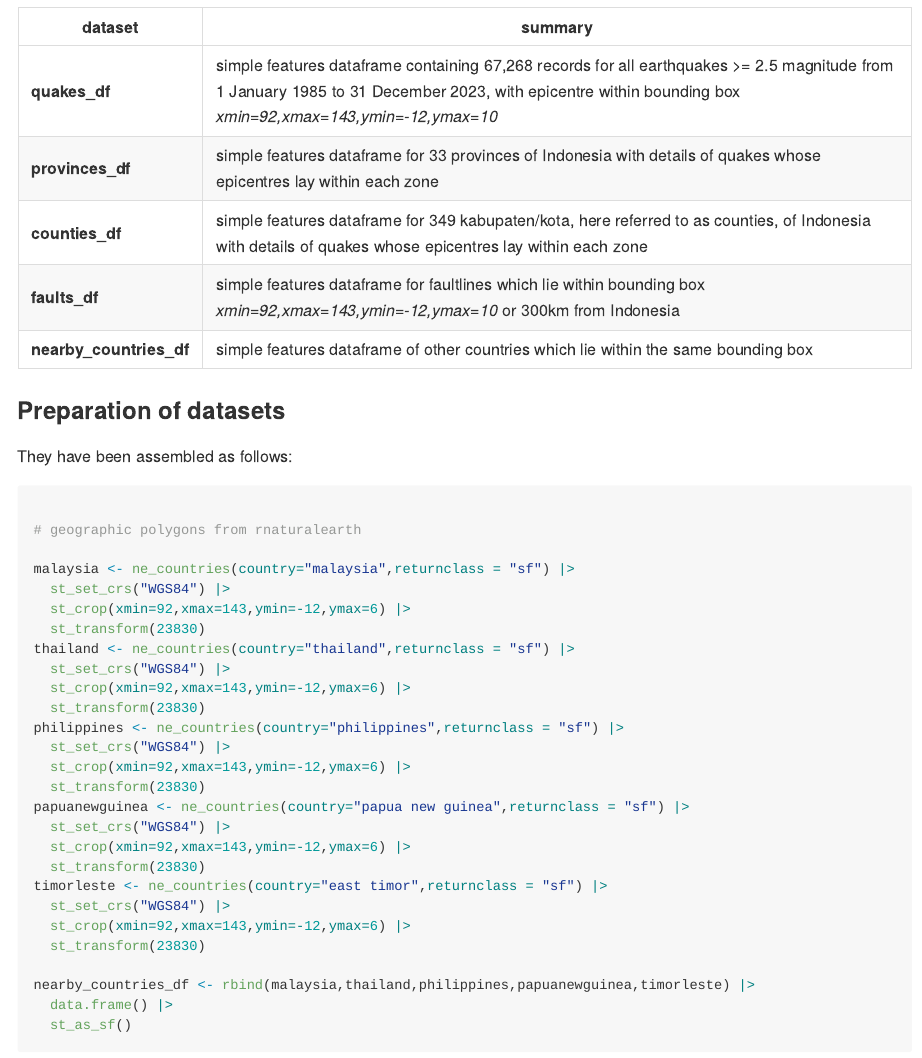
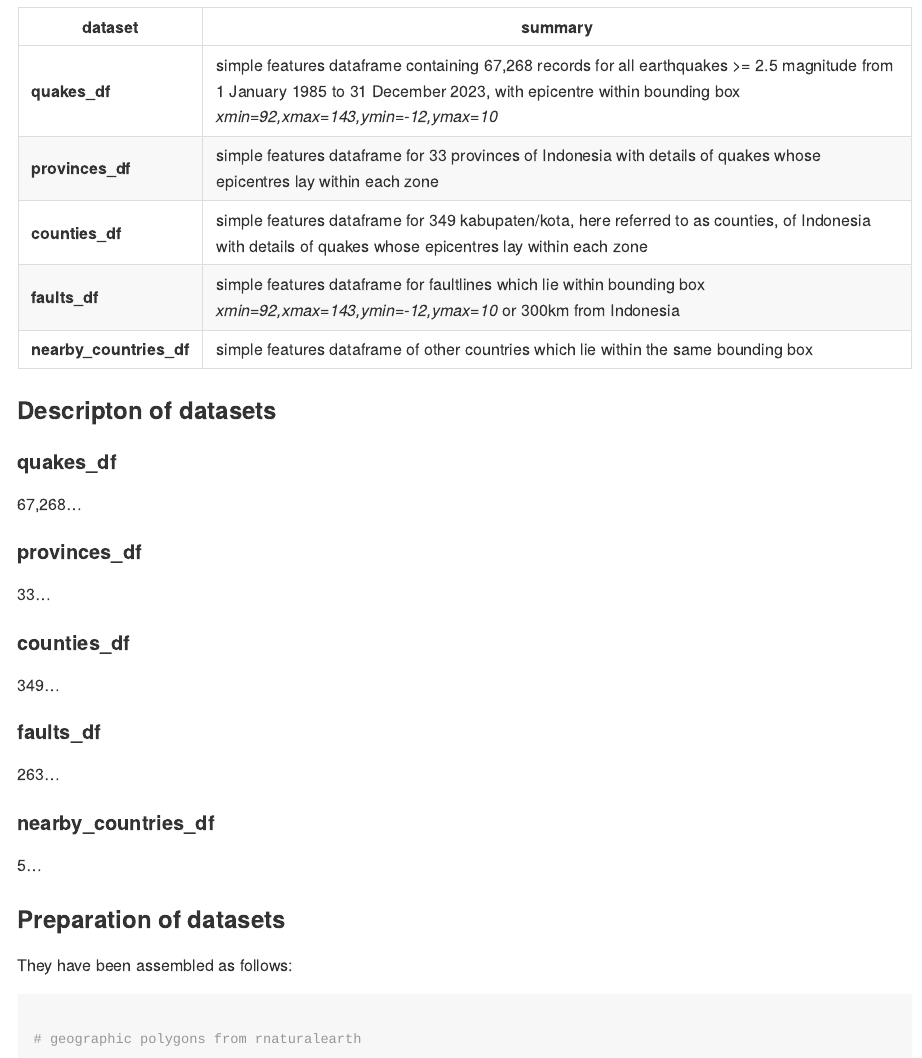
Before and after one commit to horankev/quake_data, an R Markdown document (README.Rmd): the page in a window 1100 px wide, from 180 px down. The pictures show the output file README.md that the author committed with the source, drawn offline in the style of GitHub; long lines of code are wrapped.

Commit message:
template for readme

```diff
--- a/README.Rmd
+++ b/README.Rmd
@@ -26,6 +26,28 @@ The following datasets are contained within this repository:
 | **counties_df**         | simple features dataframe for 349 kabupaten/kota, here referred to as counties, of Indonesia with details of quakes whose epicentres lay within each zone                                                 |
 | **faults_df**           | simple features dataframe for faultlines which lie within bounding box *xmin=92,xmax=143,ymin=-12,ymax=10* or 300km from Indonesia                                                                        |
 | **nearby_countries_df** | simple features dataframe of other countries which lie within the same bounding box                                                                                                                       |
+### Descripton of datasets
+
+#### quakes_df
+
+67,268...
+
+#### provinces_df
+
+33...
+
+#### counties_df
+
+349...
+
+#### faults_df
+
+263...
+
+#### nearby_countries_df
+
+5...
+
 
 ### Preparation of datasets
 
```
Also changed, not shown: README.md.
